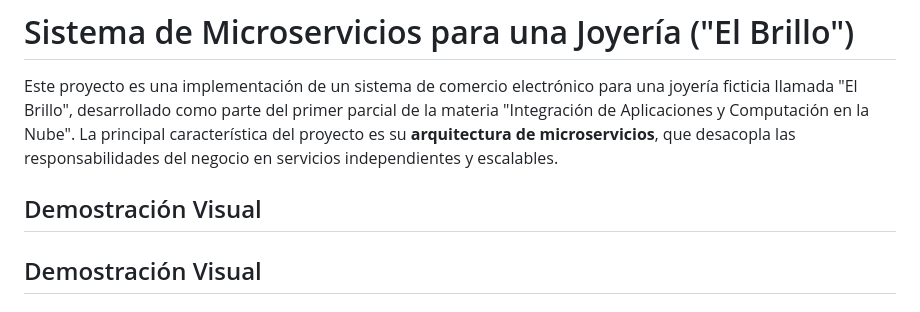
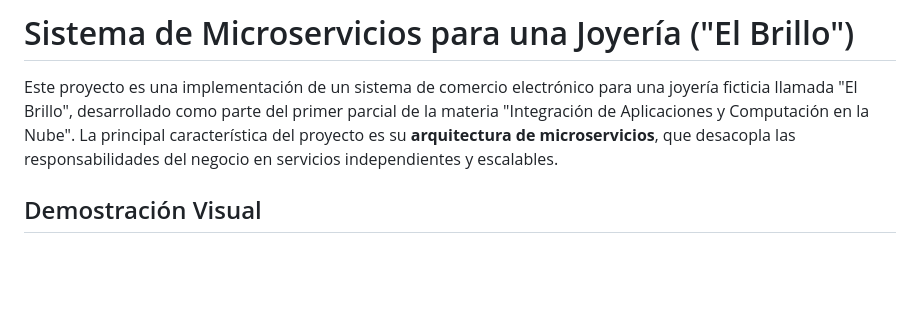
Before and after one commit to bryramirezp/Sistema-Ecommerce-con-Microservicios-Python-Flask, a Markdown page: Readme.md, the part around the change. GitHub-like rendering; blank space fills up the shorter version.

```diff
--- a/Readme.md
+++ b/Readme.md
@@ -1,8 +1,6 @@
 # Sistema de Microservicios para una Joyería ("El Brillo")
 
 Este proyecto es una implementación de un sistema de comercio electrónico para una joyería ficticia llamada "El Brillo", desarrollado como parte del primer parcial de la materia "Integración de Aplicaciones y Computación en la Nube". La principal característica del proyecto es su **arquitectura de microservicios**, que desacopla las responsabilidades del negocio en servicios independientes y escalables.
-
-## Demostración Visual
 
 ## Demostración Visual
 
```
